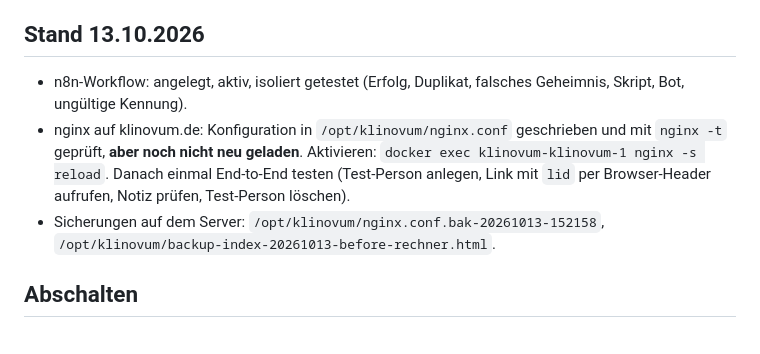
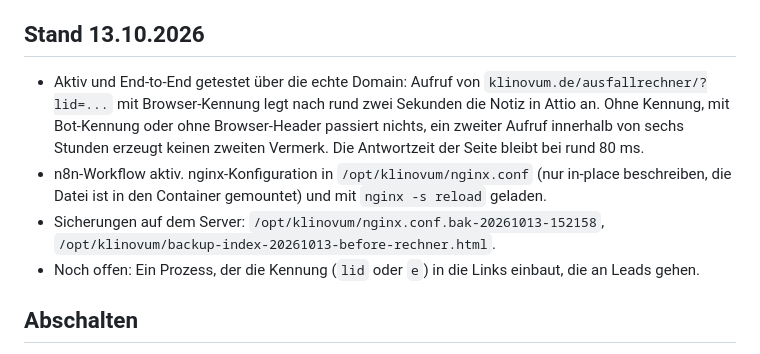
Before and after one commit to seynisch/klinovum, a Markdown page: ausfallrechner_attio/README.md, the part around the change. Drawn GitHub-style.

Commit message:
Attio-Automation fuer geoeffnete Rechner-Links: aktiv und End-to-End getestet
Co-Authored-By: Claude Sonnet 5.5 <noreply@anthropic.com>

```diff
--- a/ausfallrechner_attio/README.md
+++ b/ausfallrechner_attio/README.md
@@ -30,12 +30,14 @@ Die Seite wurde geöffnet. Ob der Rechner ausgefüllt wurde, wissen wir nicht: D
 
 ## Stand 13.10.2026
 
-- n8n-Workflow: angelegt, aktiv, isoliert getestet (Erfolg, Duplikat, falsches Geheimnis, Skript, Bot, ungültige Kennung).
-- nginx auf klinovum.de: Konfiguration in `/opt/klinovum/nginx.conf` geschrieben und mit `nginx -t` geprüft,
-  **aber noch nicht neu geladen**. Aktivieren: `docker exec klinovum-klinovum-1 nginx -s reload`.
-  Danach einmal End-to-End testen (Test-Person anlegen, Link mit `lid` per Browser-Header aufrufen, Notiz prüfen, Test-Person löschen).
+- Aktiv und End-to-End getestet über die echte Domain: Aufruf von `klinovum.de/ausfallrechner/?lid=...` mit Browser-Kennung
+  legt nach rund zwei Sekunden die Notiz in Attio an. Ohne Kennung, mit Bot-Kennung oder ohne Browser-Header passiert nichts,
+  ein zweiter Aufruf innerhalb von sechs Stunden erzeugt keinen zweiten Vermerk. Die Antwortzeit der Seite bleibt bei rund 80 ms.
+- n8n-Workflow aktiv. nginx-Konfiguration in `/opt/klinovum/nginx.conf` (nur in-place beschreiben, die Datei ist in den Container gemountet)
+  und mit `nginx -s reload` geladen.
 - Sicherungen auf dem Server: `/opt/klinovum/nginx.conf.bak-20261013-152158`,
   `/opt/klinovum/backup-index-20261013-before-rechner.html`.
+- Noch offen: Ein Prozess, der die Kennung (`lid` oder `e`) in die Links einbaut, die an Leads gehen.
 
 ## Abschalten
 
```
